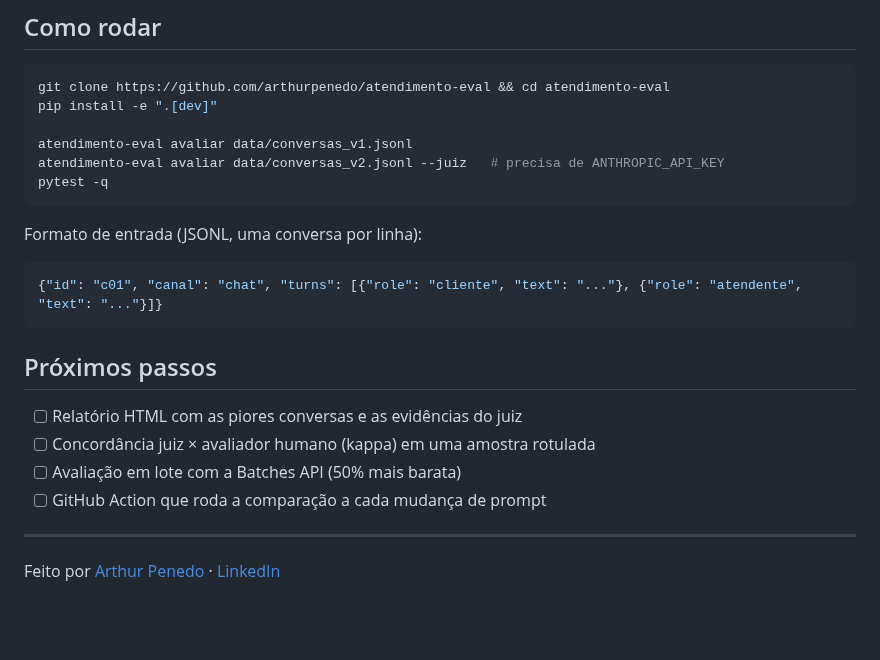
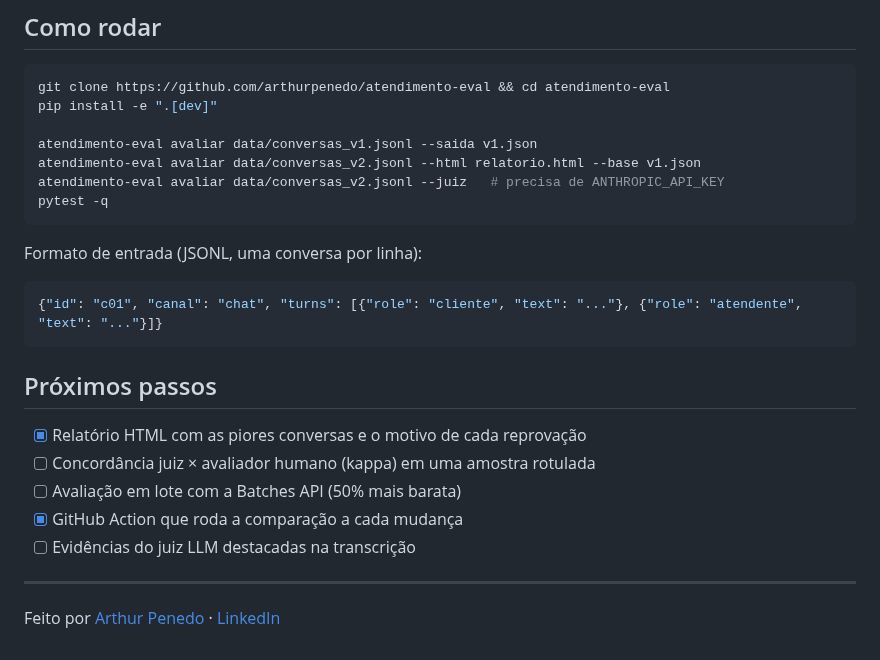
Before and after one commit to arthurpenedo/atendimento-eval, a Markdown page: README.md, the part around one of its changes. GitHub-like rendering; blank space fills up the shorter version.

````diff
--- a/README.md
+++ b/README.md
@@ -72,7 +88,8 @@ rubrica.yaml ────►              └──► judge.py (Claude, JSON Sc
 git clone https://github.com/arthurpenedo/atendimento-eval && cd atendimento-eval
 pip install -e ".[dev]"
 
-atendimento-eval avaliar data/conversas_v1.jsonl
+atendimento-eval avaliar data/conversas_v1.jsonl --saida v1.json
+atendimento-eval avaliar data/conversas_v2.jsonl --html relatorio.html --base v1.json
 atendimento-eval avaliar data/conversas_v2.jsonl --juiz   # precisa de ANTHROPIC_API_KEY
 pytest -q
 ```
@@ -85,10 +102,11 @@ Formato de entrada (JSONL, uma conversa por linha):
 
 ## Próximos passos
 
-- [ ] Relatório HTML com as piores conversas e as evidências do juiz
+- [x] Relatório HTML com as piores conversas e o motivo de cada reprovação
 - [ ] Concordância juiz × avaliador humano (kappa) em uma amostra rotulada
 - [ ] Avaliação em lote com a Batches API (50% mais barata)
-- [ ] GitHub Action que roda a comparação a cada mudança de prompt
+- [x] GitHub Action que roda a comparação a cada mudança
+- [ ] Evidências do juiz LLM destacadas na transcrição
 
 ---
 
````
Also changed, not shown: other parts of README.md (+16 -0 lines), docs/relatorio.png (added), 6 other files.
